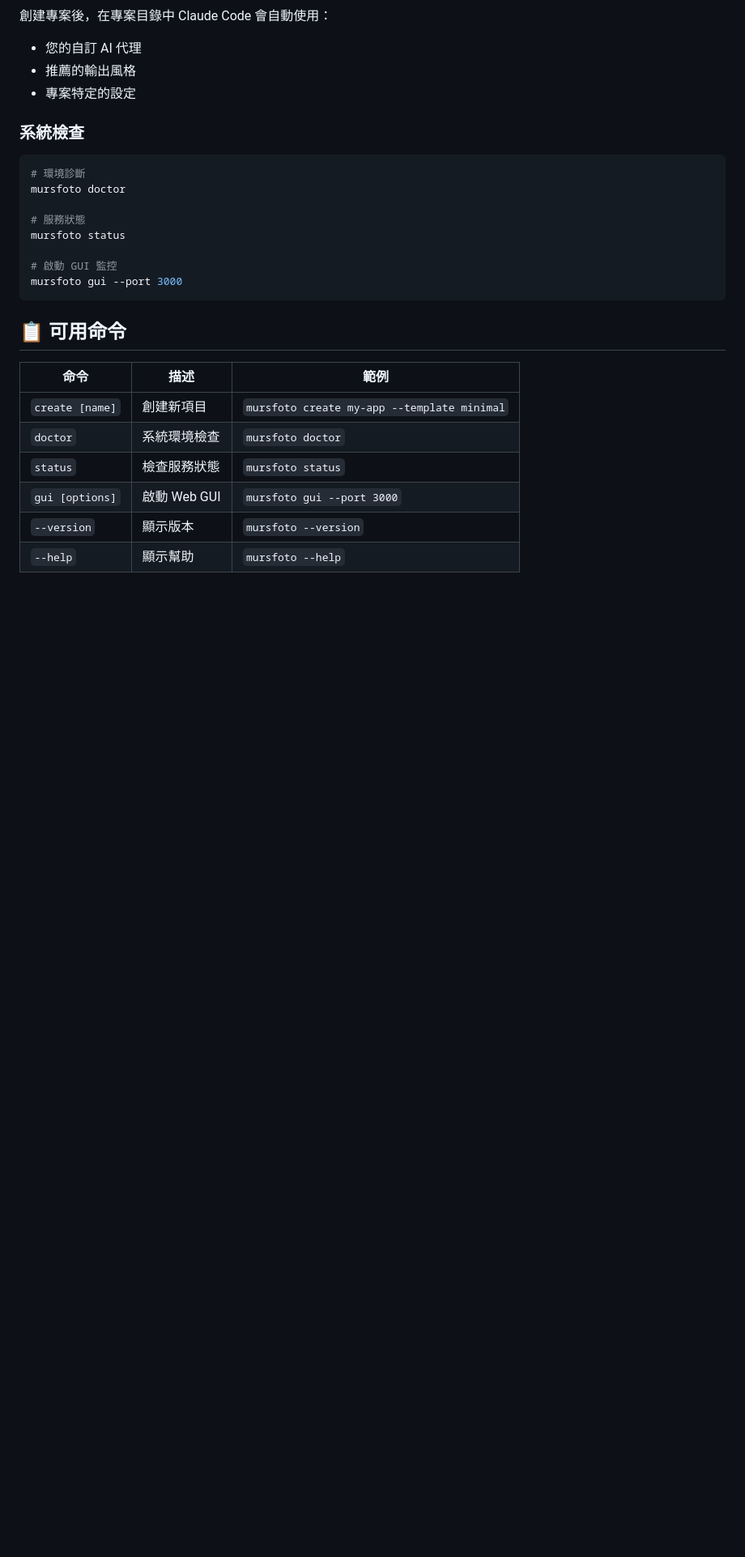
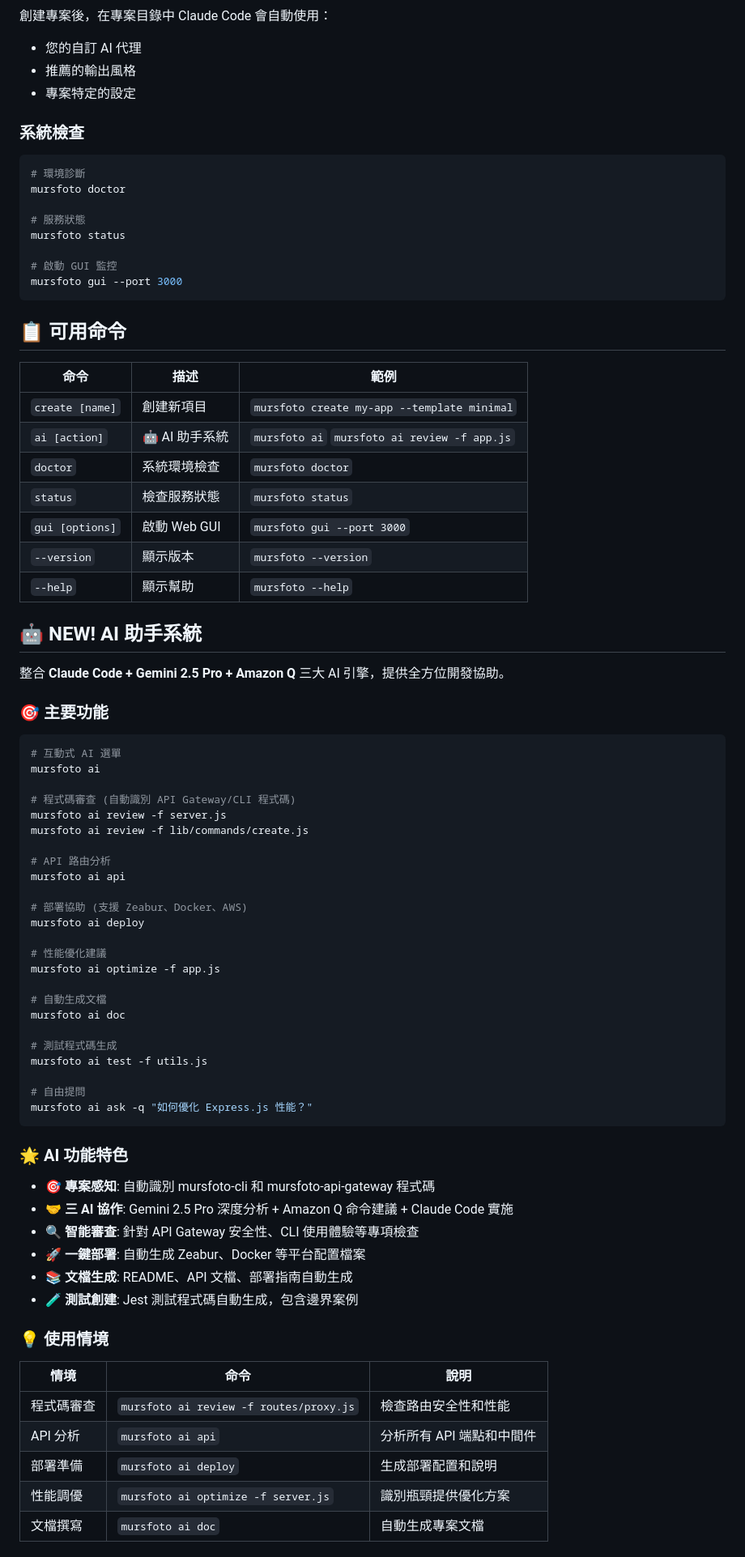
Before and after one commit to YenRuHuang/mursfoto-cli, a Markdown page: README.md, the part around one of its changes. Shown at 81% size. GitHub-like rendering; blank space fills up the shorter version.

Commit message:
docs: 更新 README.md 加入 AI 助手系統說明
- 更新版本號到 v4.4
- 新增三 AI 協作系統介紹
- 詳細的 AI 功能使用說明和範例
- 更新特色功能列表突出 AI 協作
- 新增使用情境表格和設定指引

🤖 Generated with Claude Code

Co-Authored-By: Claude <noreply@anthropic.com>

````diff
--- a/README.md
+++ b/README.md
@@ -118,8 +126,62 @@ mursfoto gui --port 3000
 | 命令 | 描述 | 範例 |
 |------|------|------|
 | `create [name]` | 創建新項目 | `mursfoto create my-app --template minimal` |
+| `ai [action]` | 🤖 AI 助手系統 | `mursfoto ai` `mursfoto ai review -f app.js` |
 | `doctor` | 系統環境檢查 | `mursfoto doctor` |
 | `status` | 檢查服務狀態 | `mursfoto status` |
 | `gui [options]` | 啟動 Web GUI | `mursfoto gui --port 3000` |
 | `--version` | 顯示版本 | `mursfoto --version` |
 | `--help` | 顯示幫助 | `mursfoto --help` |
+
+## 🤖 NEW! AI 助手系統
+
+整合 **Claude Code + Gemini 2.5 Pro + Amazon Q** 三大 AI 引擎，提供全方位開發協助。
+
+### 🎯 主要功能
+
+```bash
+# 互動式 AI 選單
+mursfoto ai
+
+# 程式碼審查 (自動識別 API Gateway/CLI 程式碼)
+mursfoto ai review -f server.js
+mursfoto ai review -f lib/commands/create.js
+
+# API 路由分析
+mursfoto ai api
+
+# 部署協助 (支援 Zeabur、Docker、AWS)
+mursfoto ai deploy
+
+# 性能優化建議
+mursfoto ai optimize -f app.js
+
+# 自動生成文檔
+mursfoto ai doc
+
+# 測試程式碼生成
+mursfoto ai test -f utils.js
+
+# 自由提問
+mursfoto ai ask -q "如何優化 Express.js 性能？"
+```
+
+### 🌟 AI 功能特色
+
+- **🎯 專案感知**: 自動識別 mursfoto-cli 和 mursfoto-api-gateway 程式碼
+- **🤝 三 AI 協作**: Gemini 2.5 Pro 深度分析 + Amazon Q 命令建議 + Claude Code 實施
+- **🔍 智能審查**: 針對 API Gateway 安全性、CLI 使用體驗等專項檢查
+- **🚀 一鍵部署**: 自動生成 Zeabur、Docker 等平台配置檔案
+- **📚 文檔生成**: README、API 文檔、部署指南自動生成
+- **🧪 測試創建**: Jest 測試程式碼自動生成，包含邊界案例
+
+### 💡 使用情境
+
+| 情境 | 命令 | 說明 |
+|------|------|------|
+| 程式碼審查 | `mursfoto ai review -f routes/proxy.js` | 檢查路由安全性和性能 |
+| API 分析 | `mursfoto ai api` | 分析所有 API 端點和中間件 |
+| 部署準備 | `mursfoto ai deploy` | 生成部署配置和說明 |
+| 性能調優 | `mursfoto ai optimize -f server.js` | 識別瓶頸提供優化方案 |
+| 文檔撰寫 | `mursfoto ai doc` | 自動生成專案文檔 |
+
````
Also changed, not shown: other parts of README.md (+20 -3 lines).
